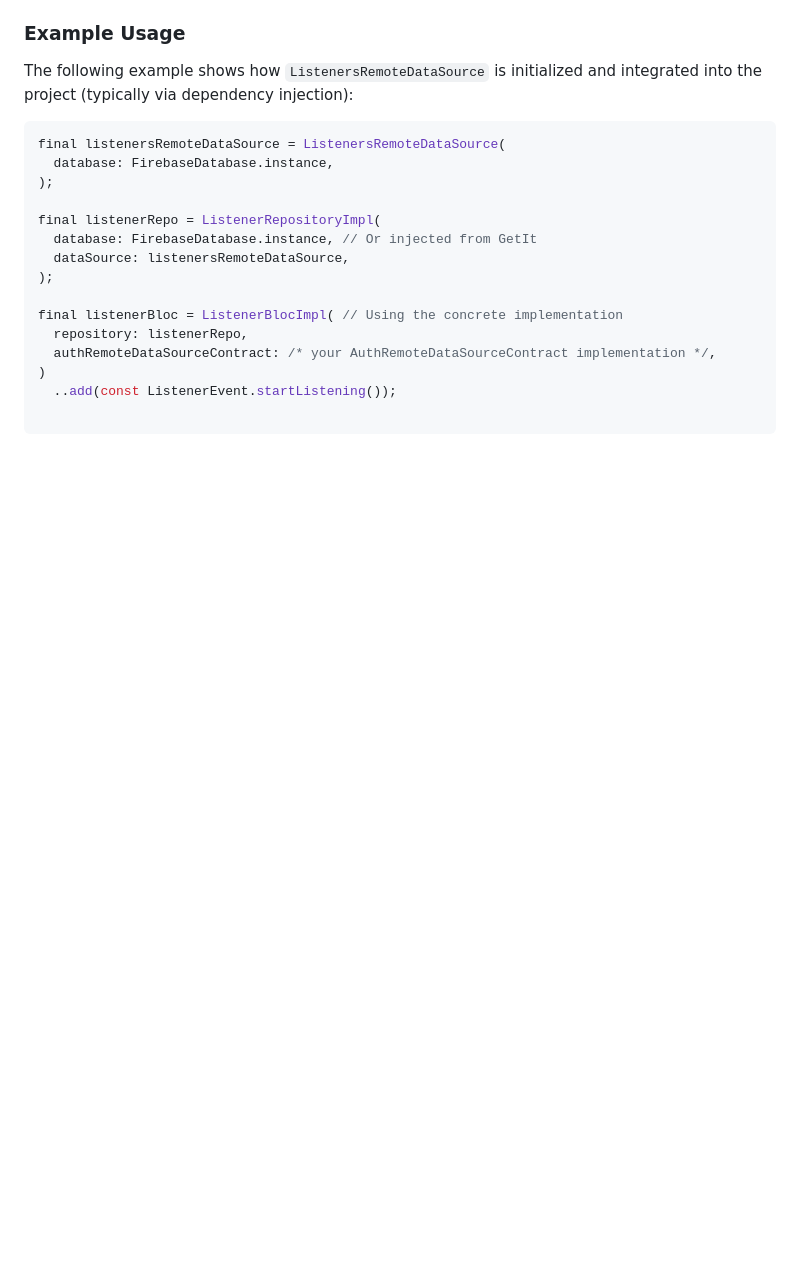
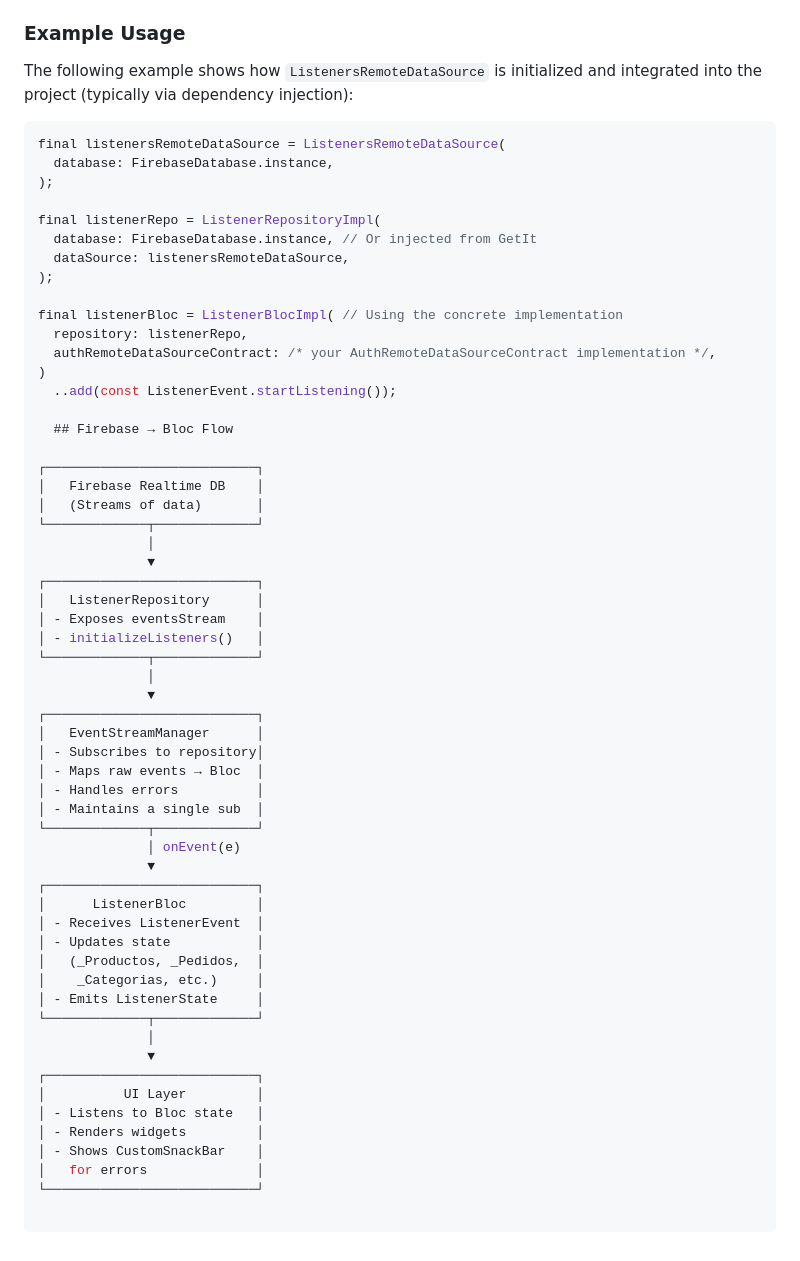
Before and after one commit to Waterproof82/QRiBar_Kitchen, a Markdown page: readme.md, the part around the change. GitHub-like rendering; blank space fills up the shorter version.

Commit message:
Add Flow in Readme

```diff
--- a/readme.md
+++ b/readme.md
@@ -97,3 +97,45 @@ final listenerBloc = ListenerBlocImpl( // Using the concrete implementation
   authRemoteDataSourceContract: /* your AuthRemoteDataSourceContract implementation */,
 )
   ..add(const ListenerEvent.startListening());
+
+  ## Firebase → Bloc Flow
+
+┌───────────────────────────┐
+│   Firebase Realtime DB    │
+│   (Streams of data)       │
+└─────────────┬─────────────┘
+              │
+              ▼
+┌───────────────────────────┐
+│   ListenerRepository      │
+│ - Exposes eventsStream    │
+│ - initializeListeners()   │
+└─────────────┬─────────────┘
+              │
+              ▼
+┌───────────────────────────┐
+│   EventStreamManager      │
+│ - Subscribes to repository│
+│ - Maps raw events → Bloc  │
+│ - Handles errors          │
+│ - Maintains a single sub  │
+└─────────────┬─────────────┘
+              │ onEvent(e)
+              ▼
+┌───────────────────────────┐
+│      ListenerBloc         │
+│ - Receives ListenerEvent  │
+│ - Updates state           │
+│   (_Productos, _Pedidos,  │
+│    _Categorias, etc.)     │
+│ - Emits ListenerState     │
+└─────────────┬─────────────┘
+              │
+              ▼
+┌───────────────────────────┐
+│          UI Layer         │
+│ - Listens to Bloc state   │
+│ - Renders widgets         │
+│ - Shows CustomSnackBar    │
+│   for errors              │
+└───────────────────────────┘
```
